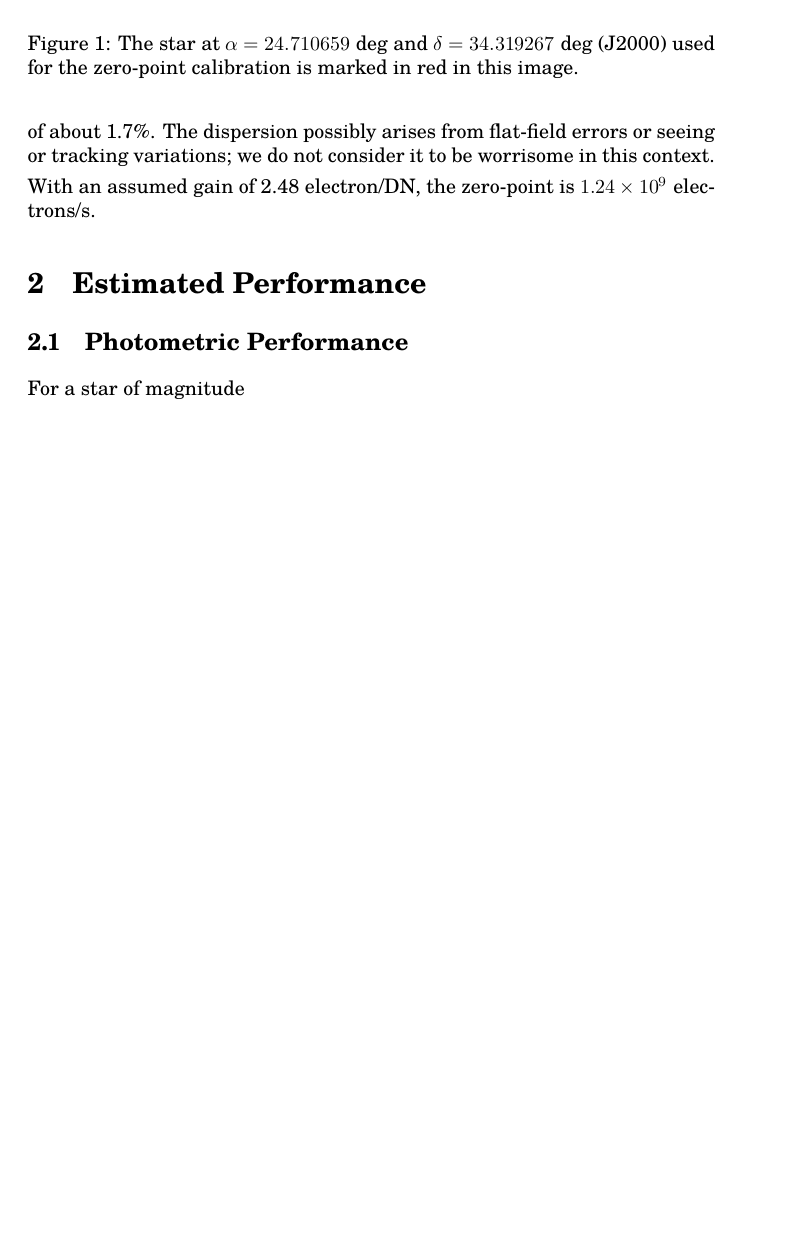
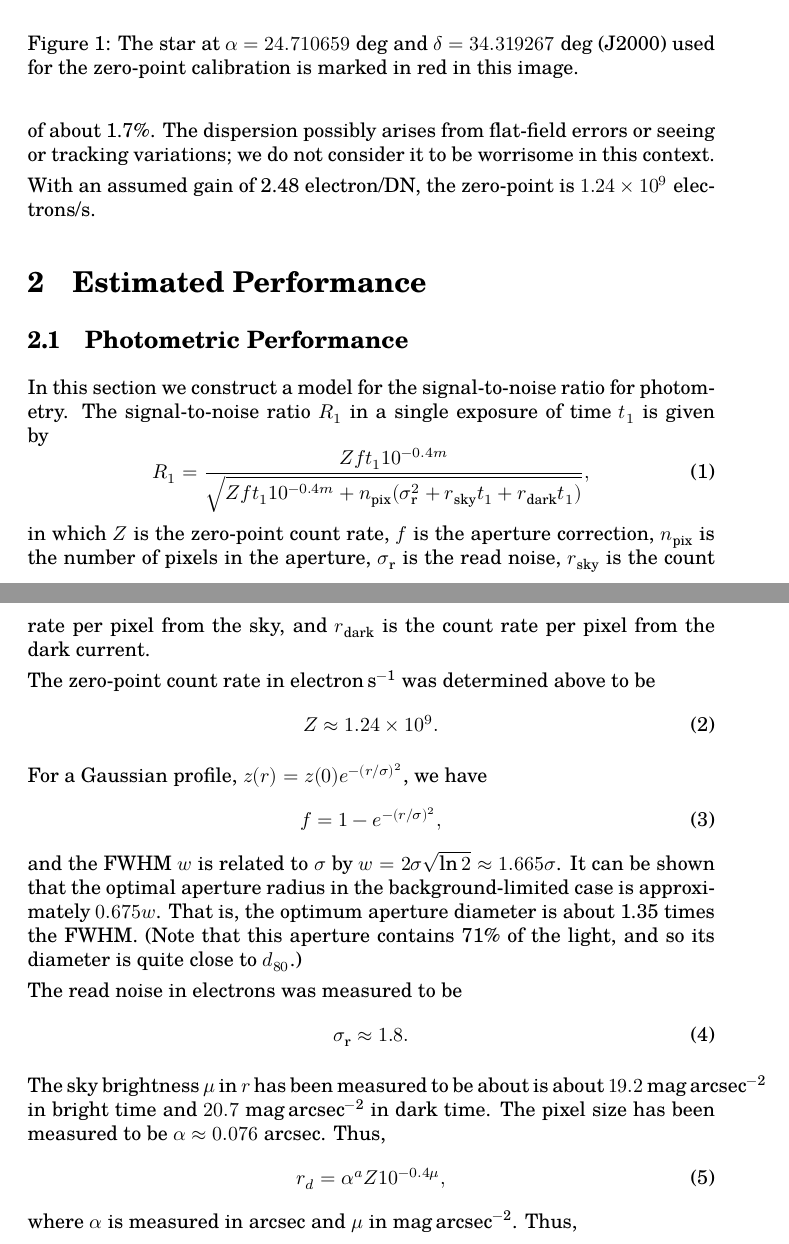
Before and after one commit to unam-transients/tequila-horno, a LaTeX document (doc/report.tex): part of page 2 of 2 before the commit and two parts of pages 2 and 3 of 3 after it, the two joined at a grey line, cut so that both start at the same text, the shorter picture padded with empty space. Compiled offline with XeLaTeX; a missing font is replaced by an installed copy or a similar font.

Commit message:
Update SNR report

```diff
--- a/doc/report.tex
+++ b/doc/report.tex
@@ -46,6 +46,35 @@ With an assumed gain of 2.48 electron/DN, the zero-point is $1.24\times 10^9$ el
 
 \subsection{Photometric Performance}
 
-For a star of magnitude $
+In this section we construct a model for the signal-to-noise ratio for photometry.
+The signal-to-noise ratio $R_1$ in a single exposure of time $t_1$ is given by
+\begin{equation}
+    R_1 = \frac{Z f t_1 10^{-0.4 m}}{\sqrt{Z f t_1 10^{-0.4 m} + n_\mathrm{pix}(\sigma_\mathrm{r}^2 + r_\mathrm{sky}t_1 +  r_\mathrm{dark}t_1)}},
+\end{equation}
+in which $Z$ is the zero-point count rate, $f$ is the aperture correction, $n_\mathrm{pix}$ is the number of pixels in the aperture, $\sigma_\mathrm{r}$ is the read noise, $r_\mathrm{sky}$ is the count rate per pixel from the sky, and $r_\mathrm{dark}$ is the count rate per pixel from the dark current.
+
+The zero-point count rate in $\mathrm{electron\,s^{-1}}$ was determined above to be
+\begin{equation}
+    Z \approx 1.24\times10^9.
+\end{equation}
+
+For a Gaussian profile, $z(r) = z(0) e^{-(r/\sigma)^2}$, we have
+\begin{equation}
+f = 1-e^{-(r/\sigma)^2},
+\end{equation}
+and the FWHM $w$ is related to $\sigma$ by $w = 2\sigma\sqrt{\ln2} \approx 1.665 \sigma$. It can be shown that the optimal aperture radius in the background-limited case is approximately $0.675 w$. That is, the optimum aperture diameter is about 1.35 times the FWHM. (Note that this aperture contains 71\% of the light, and so its diameter is quite close to $d_{80}$.)
+
+The read noise in electrons was measured to be
+\begin{equation}
+    \sigma_\mathrm{r} \approx 1.8.
+\end{equation}
+
+The sky brightness $\mu$ in $r$ has been measured to be about is about $19.2\ \mathrm{mag\,arcsec^{-2}}$ in bright time and $20.7\ \mathrm{mag\,arcsec^{-2}}$ in dark time. The pixel size has been measured to be $\alpha \approx 0.076$ arcsec. Thus,
+\begin{equation}
+r_d = \alpha^a Z 10^{-0.4 \mu},
+\end{equation}
+where $\alpha$ is measured in arcsec and $\mu$ in $\mathrm{mag\,arcsec^{-2}}$. Thus,
+
+
 
 \end{document}
```
Also changed, not shown: doc/report.pdf, 1 other file.
